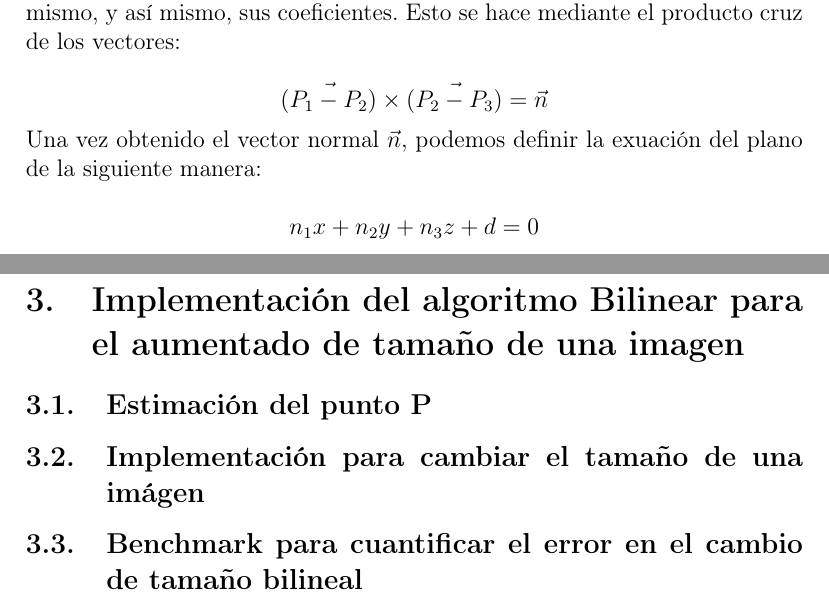
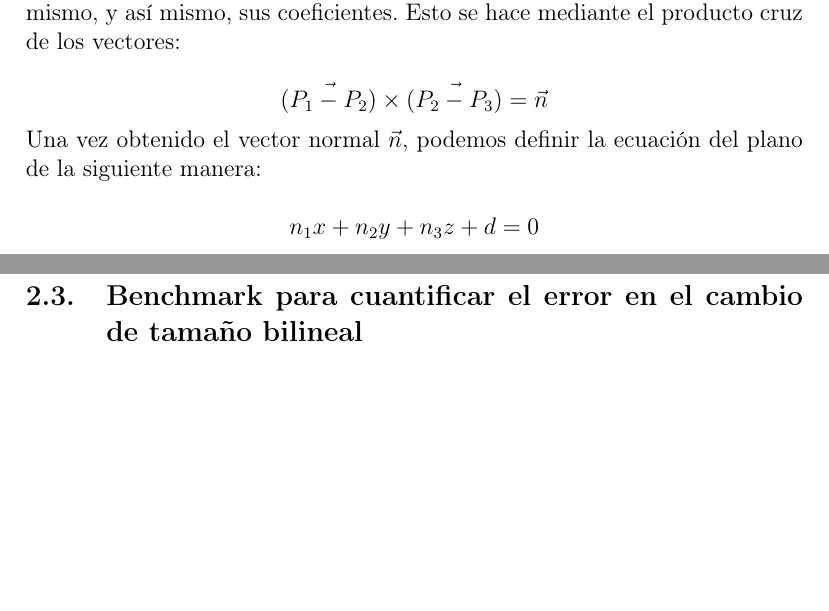
Before and after one commit to Zenidog8/Tarea-1-PDI, a LaTeX document (documents/trabajo_practico_0.tex): two parts of pages 6 and 8 of 10 before the commit and two parts of pages 6 and 7 of 9 after it, joined at a grey line, cut so that both start at the same text, the shorter picture padded with empty space. Compiled offline with pdfLaTeX.

Commit message:
cambio nombre a archivos, agrego pdf y quito subtítulos redundantes

```diff
--- a/documents/bare_jrnl_transmag.tex
+++ b/documents/trabajo_practico_0.tex
@@ -222,7 +222,7 @@ Al estos vectores estar en el plano, sirven para obtener un vector normal del mi
 \vec{(P_1 - P_2)} \times \vec{(P_2 - P_3)} = \vec{n}
 \]
 
-Una vez obtenido el vector normal $\vec{n}$, podemos definir la exuación del plano de la siguiente manera:
+Una vez obtenido el vector normal $\vec{n}$, podemos definir la ecuación del plano de la siguiente manera:
 
 \[
 n_1x + n_2y + n_3z + d = 0
@@ -298,12 +298,6 @@ U =
     \end{bmatrix}
 \]
 
-\section{Implementación del algoritmo Bilinear para el aumentado de tamaño de una imagen}
-
-\subsection{Estimación del punto P}
-
-\subsection{Implementación para cambiar el tamaño de una imágen}
-
 \subsection{Benchmark para cuantificar el error en el cambio de tamaño bilineal}
 
 \subsubsection{Definición del conjunto de imágenes}
```
Also changed, not shown: documents/trabajo_practico_0.pdf (added).
